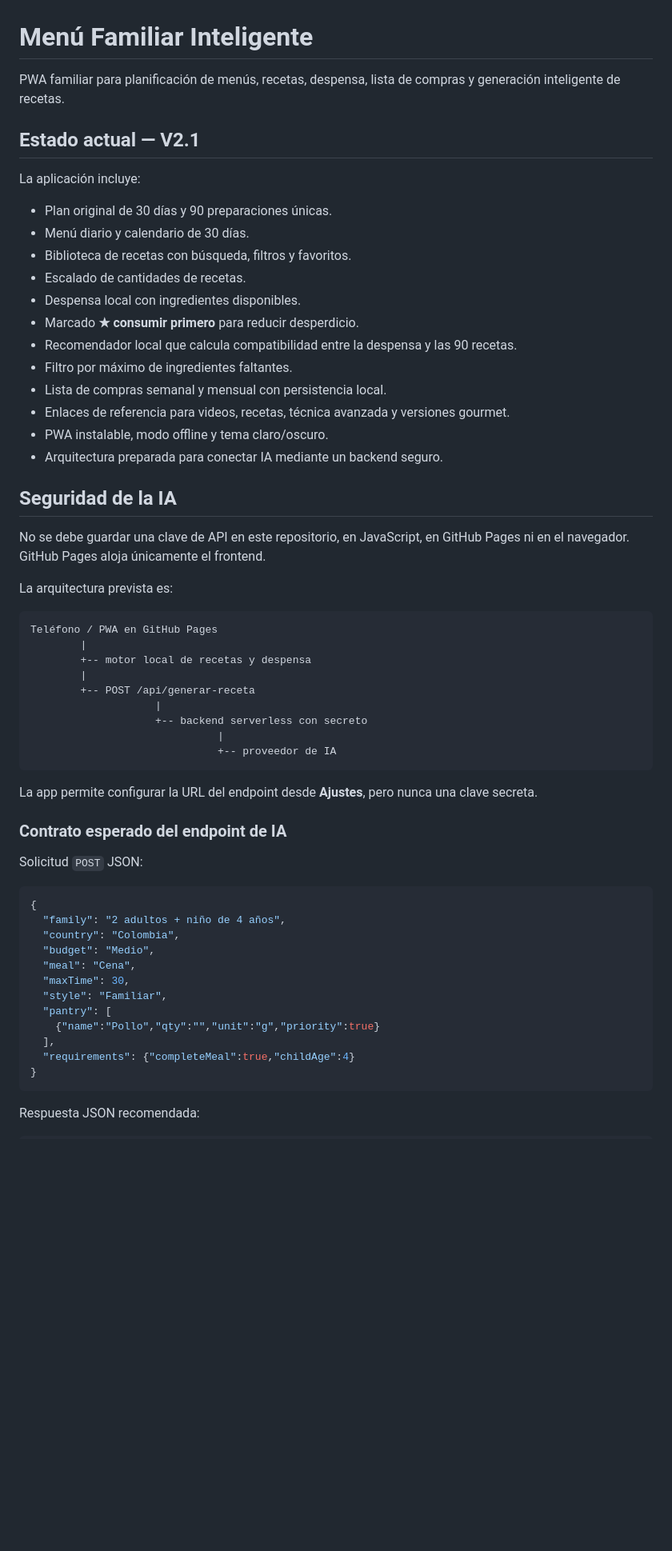
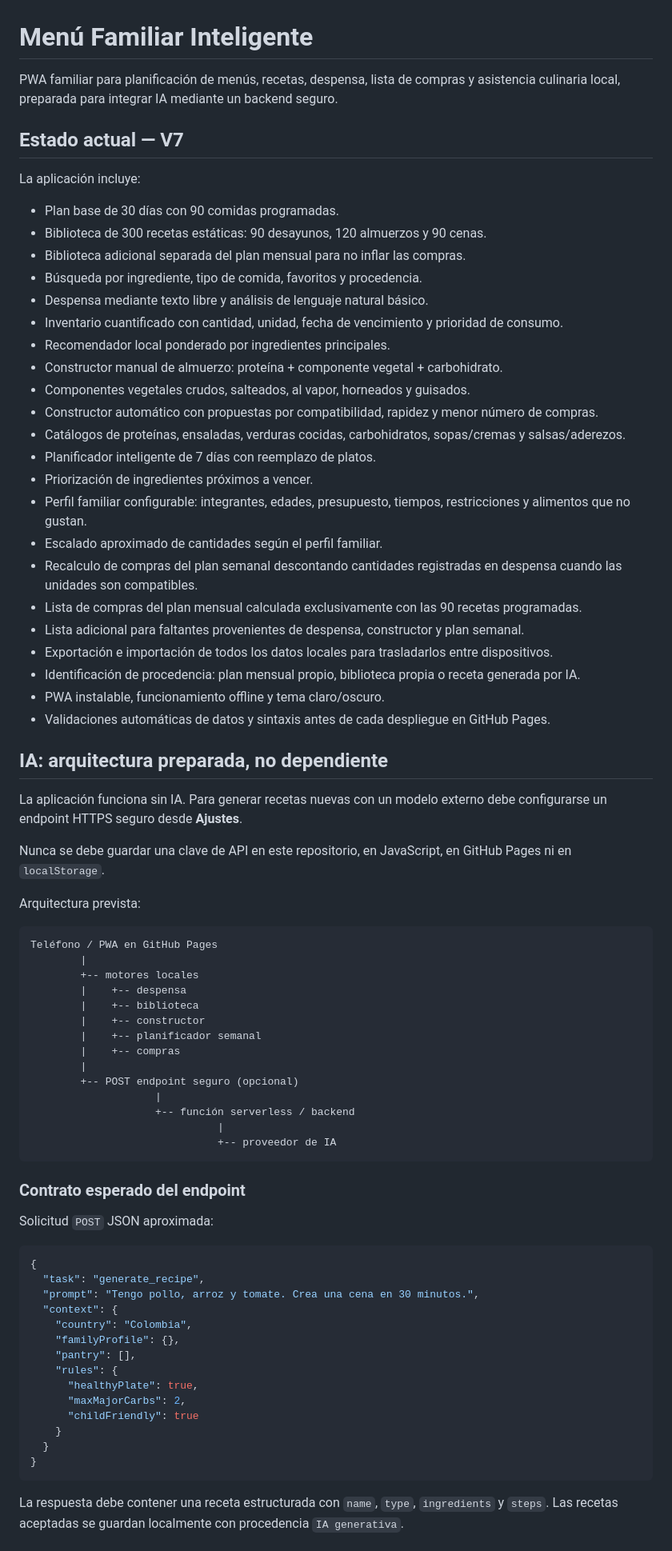
Before and after one commit to Lych3c/menu-familiar, a Markdown page: README.md, the part around one of its changes. Shown at 80% size. Drawn GitHub-style; blank space fills up the shorter version.

Commit message:
docs: update application scope and local intelligence features

````diff
--- a/README.md
+++ b/README.md
@@ -1,62 +1,79 @@
 # Menú Familiar Inteligente
 
-PWA familiar para planificación de menús, recetas, despensa, lista de compras y generación inteligente de recetas.
+PWA familiar para planificación de menús, recetas, despensa, lista de compras y asistencia culinaria local, preparada para integrar IA mediante un backend seguro.
 
-## Estado actual — V2.1
+## Estado actual — V7
 
 La aplicación incluye:
 
-- Plan original de 30 días y 90 preparaciones únicas.
-- Menú diario y calendario de 30 días.
-- Biblioteca de recetas con búsqueda, filtros y favoritos.
-- Escalado de cantidades de recetas.
-- Despensa local con ingredientes disponibles.
-- Marcado **★ consumir primero** para reducir desperdicio.
-- Recomendador local que calcula compatibilidad entre la despensa y las 90 recetas.
-- Filtro por máximo de ingredientes faltantes.
-- Lista de compras semanal y mensual con persistencia local.
-- Enlaces de referencia para videos, recetas, técnica avanzada y versiones gourmet.
-- PWA instalable, modo offline y tema claro/oscuro.
-- Arquitectura preparada para conectar IA mediante un backend seguro.
+- Plan base de 30 días con 90 comidas programadas.
+- Biblioteca de 300 recetas estáticas: 90 desayunos, 120 almuerzos y 90 cenas.
+- Biblioteca adicional separada del plan mensual para no inflar las compras.
+- Búsqueda por ingrediente, tipo de comida, favoritos y procedencia.
+- Despensa mediante texto libre y análisis de lenguaje natural básico.
+- Inventario cuantificado con cantidad, unidad, fecha de vencimiento y prioridad de consumo.
+- Recomendador local ponderado por ingredientes principales.
+- Constructor manual de almuerzo: proteína + componente vegetal + carbohidrato.
+- Componentes vegetales crudos, salteados, al vapor, horneados y guisados.
+- Constructor automático con propuestas por compatibilidad, rapidez y menor número de compras.
+- Catálogos de proteínas, ensaladas, verduras cocidas, carbohidratos, sopas/cremas y salsas/aderezos.
+- Planificador inteligente de 7 días con reemplazo de platos.
+- Priorización de ingredientes próximos a vencer.
+- Perfil familiar configurable: integrantes, edades, presupuesto, tiempos, restricciones y alimentos que no gustan.
+- Escalado aproximado de cantidades según el perfil familiar.
+- Recalculo de compras del plan semanal descontando cantidades registradas en despensa cuando las unidades son compatibles.
+- Lista de compras del plan mensual calculada exclusivamente con las 90 recetas programadas.
+- Lista adicional para faltantes provenientes de despensa, constructor y plan semanal.
+- Exportación e importación de todos los datos locales para trasladarlos entre dispositivos.
+- Identificación de procedencia: plan mensual propio, biblioteca propia o receta generada por IA.
+- PWA instalable, funcionamiento offline y tema claro/oscuro.
+- Validaciones automáticas de datos y sintaxis antes de cada despliegue en GitHub Pages.
 
-## Seguridad de la IA
+## IA: arquitectura preparada, no dependiente
 
-No se debe guardar una clave de API en este repositorio, en JavaScript, en GitHub Pages ni en el navegador. GitHub Pages aloja únicamente el frontend.
+La aplicación funciona sin IA. Para generar recetas nuevas con un modelo externo debe configurarse un endpoint HTTPS seguro desde **Ajustes**.
 
-La arquitectura prevista es:
+Nunca se debe guardar una clave de API en este repositorio, en JavaScript, en GitHub Pages ni en `localStorage`.
+
+Arquitectura prevista:
 
 ```text
 Teléfono / PWA en GitHub Pages
         |
-        +-- motor local de recetas y despensa
+        +-- motores locales
+        |    +-- despensa
+        |    +-- biblioteca
+        |    +-- constructor
+        |    +-- planificador semanal
+        |    +-- compras
         |
-        +-- POST /api/generar-receta
+        +-- POST endpoint seguro (opcional)
                     |
-                    +-- backend serverless con secreto
+                    +-- función serverless / backend
                               |
                               +-- proveedor de IA
 ```
 
-La app permite configurar la URL del endpoint desde **Ajustes**, pero nunca una clave secreta.
+### Contrato esperado del endpoint
 
-### Contrato esperado del endpoint de IA
-
-Solicitud `POST` JSON:
+Solicitud `POST` JSON aproximada:
 
 ```json
 {
-  "family": "2 adultos + niño de 4 años",
-  "country": "Colombia",
-  "budget": "Medio",
-  "meal": "Cena",
-  "maxTime": 30,
-  "style": "Familiar",
-  "pantry": [
-    {"name":"Pollo","qty":"","unit":"g","priority":true}
-  ],
-  "requirements": {"completeMeal":true,"childAge":4}
+  "task": "generate_recipe",
+  "prompt": "Tengo pollo, arroz y tomate. Crea una cena en 30 minutos.",
+  "context": {
+    "country": "Colombia",
+    "familyProfile": {},
+    "pantry": [],
+    "rules": {
+      "healthyPlate": true,
+      "maxMajorCarbs": 2,
+      "childFriendly": true
+    }
+  }
 }
 ```
 
-Respuesta JSON recomendada:
+La respuesta debe contener una receta estructurada con `name`, `type`, `ingredients` y `steps`. Las recetas aceptadas se guardan localmente con procedencia `IA generativa`.
 
````
Also changed, not shown: other parts of README.md (+20 -23 lines).
